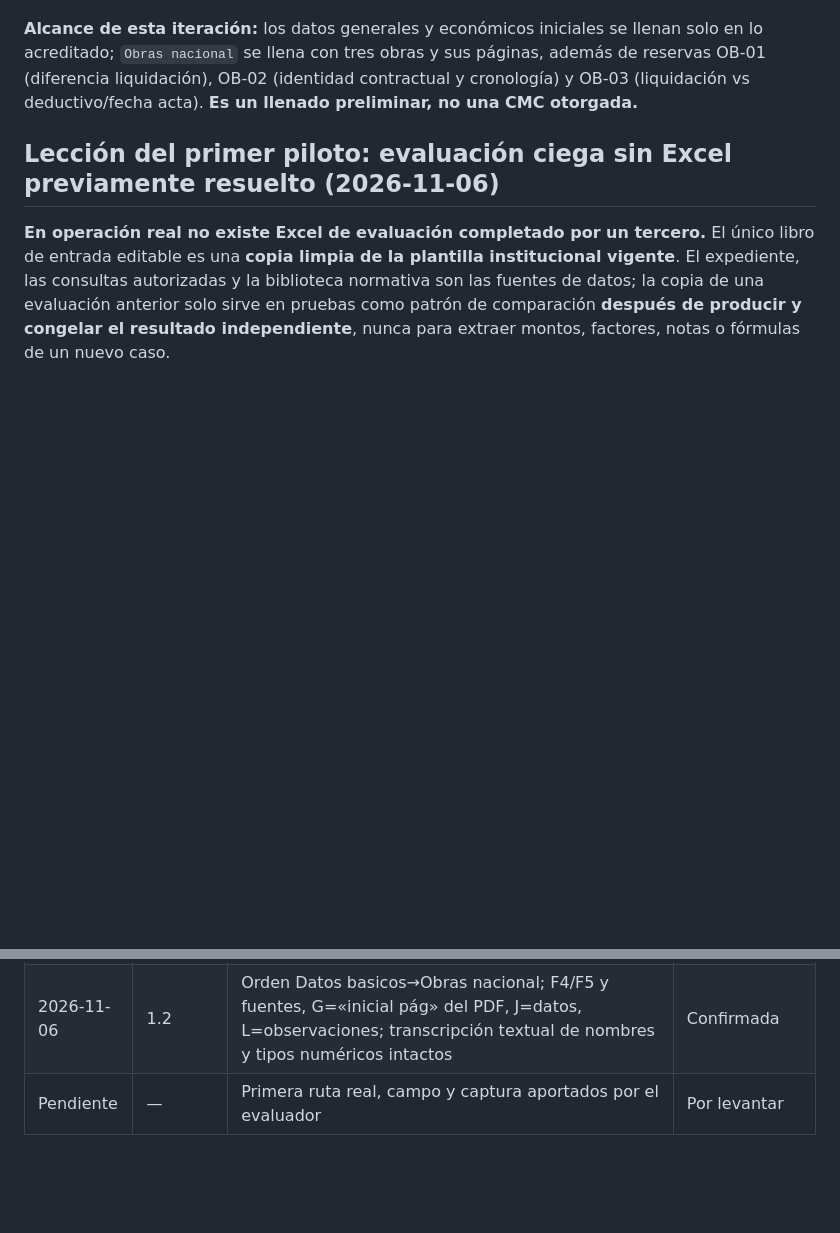
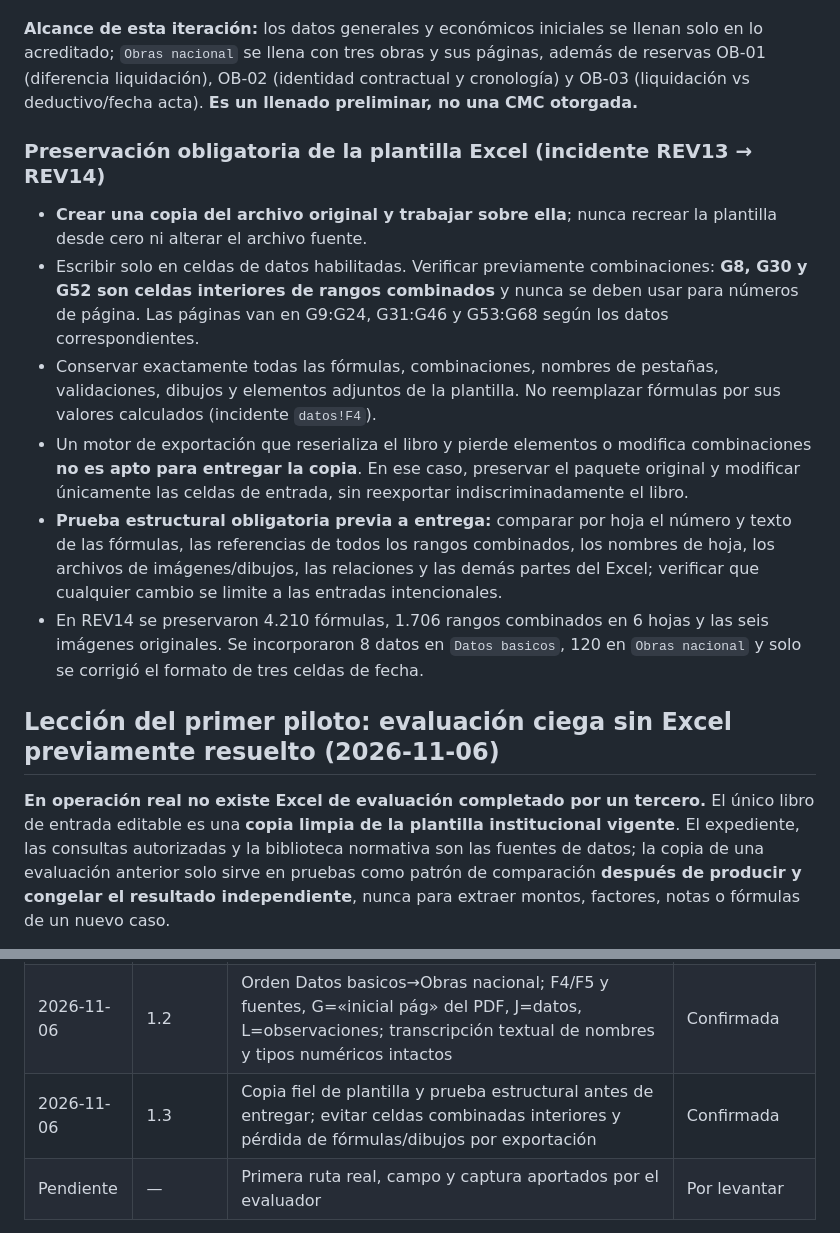
Before and after one commit to NoeCalle/oece-asistente, a Markdown page: procedimientos/llenado-excel-aumento-cmc.md, 2 parts joined by grey strips. Rendered like a GitHub page; blank space fills up the shorter version.

Commit message:
docs(cmc): exigir copia fiel de plantilla MPR y validación de fórmulas/combos

```diff
--- a/procedimientos/llenado-excel-aumento-cmc.md
+++ b/procedimientos/llenado-excel-aumento-cmc.md
@@ -106,6 +106,15 @@ Al continuar, revisar los tramos documentales completos por obra; documentar el
 
 **Alcance de esta iteración:** los datos generales y económicos iniciales se llenan solo en lo acreditado; `Obras nacional` se llena con tres obras y sus páginas, además de reservas OB-01 (diferencia liquidación), OB-02 (identidad contractual y cronología) y OB-03 (liquidación vs deductivo/fecha acta). **Es un llenado preliminar, no una CMC otorgada.**
 
+### Preservación obligatoria de la plantilla Excel (incidente REV13 → REV14)
+
+- **Crear una copia del archivo original y trabajar sobre ella**; nunca recrear la plantilla desde cero ni alterar el archivo fuente.
+- Escribir solo en celdas de datos habilitadas. Verificar previamente combinaciones: **G8, G30 y G52 son celdas interiores de rangos combinados** y nunca se deben usar para números de página. Las páginas van en G9:G24, G31:G46 y G53:G68 según los datos correspondientes.
+- Conservar exactamente todas las fórmulas, combinaciones, nombres de pestañas, validaciones, dibujos y elementos adjuntos de la plantilla. No reemplazar fórmulas por sus valores calculados (incidente `datos!F4`).
+- Un motor de exportación que reserializa el libro y pierde elementos o modifica combinaciones **no es apto para entregar la copia**. En ese caso, preservar el paquete original y modificar únicamente las celdas de entrada, sin reexportar indiscriminadamente el libro.
+- **Prueba estructural obligatoria previa a entrega:** comparar por hoja el número y texto de las fórmulas, las referencias de todos los rangos combinados, los nombres de hoja, los archivos de imágenes/dibujos, las relaciones y las demás partes del Excel; verificar que cualquier cambio se limite a las entradas intencionales.
+- En REV14 se preservaron 4.210 fórmulas, 1.706 rangos combinados en 6 hojas y las seis imágenes originales. Se incorporaron 8 datos en `Datos basicos`, 120 en `Obras nacional` y solo se corrigió el formato de tres celdas de fecha.
+
 ## Lección del primer piloto: evaluación ciega sin Excel previamente resuelto (2026-11-06)
 
 **En operación real no existe Excel de evaluación completado por un tercero.** El único libro de entrada editable es una **copia limpia de la plantilla institucional vigente**. El expediente, las consultas autorizadas y la biblioteca normativa son las fuentes de datos; la copia de una evaluación anterior solo sirve en pruebas como patrón de comparación **después de producir y congelar el resultado independiente**, nunca para extraer montos, factores, notas o fórmulas de un nuevo caso.
@@ -212,6 +221,7 @@ El evaluador advierte que el documento más voluminoso puede ser el que acredita
 | 2026-11-06 | 1.0 | Lectura de PDF por lotes de 15–20 páginas como máximo; guardar checkpoint por lote, reanudar tras cortes y medir progreso desde archivos confirmados, no desde intentos | Confirmada |
 | 2026-11-06 | 1.1 | El piloto con Excel ya resuelto no prueba llenado autónomo; iniciar desde plantilla limpia, usar evaluación anterior solo como patrón posterior y distinguir simulación de libro institucional completo | Confirmada |
 | 2026-11-06 | 1.2 | Orden Datos basicos→Obras nacional; F4/F5 y fuentes, G=«inicial pág» del PDF, J=datos, L=observaciones; transcripción textual de nombres y tipos numéricos intactos | Confirmada |
+| 2026-11-06 | 1.3 | Copia fiel de plantilla y prueba estructural antes de entregar; evitar celdas combinadas interiores y pérdida de fórmulas/dibujos por exportación | Confirmada |
 | Pendiente | — | Primera ruta real, campo y captura aportados por el evaluador | Por levantar |
 
 > **Mantenimiento:** cada explicación nueva del evaluador actualiza este archivo, incrementa versión y distingue hechos confirmados de instrucciones pendientes. No publicar ejemplos reales o credenciales en commits.
```
